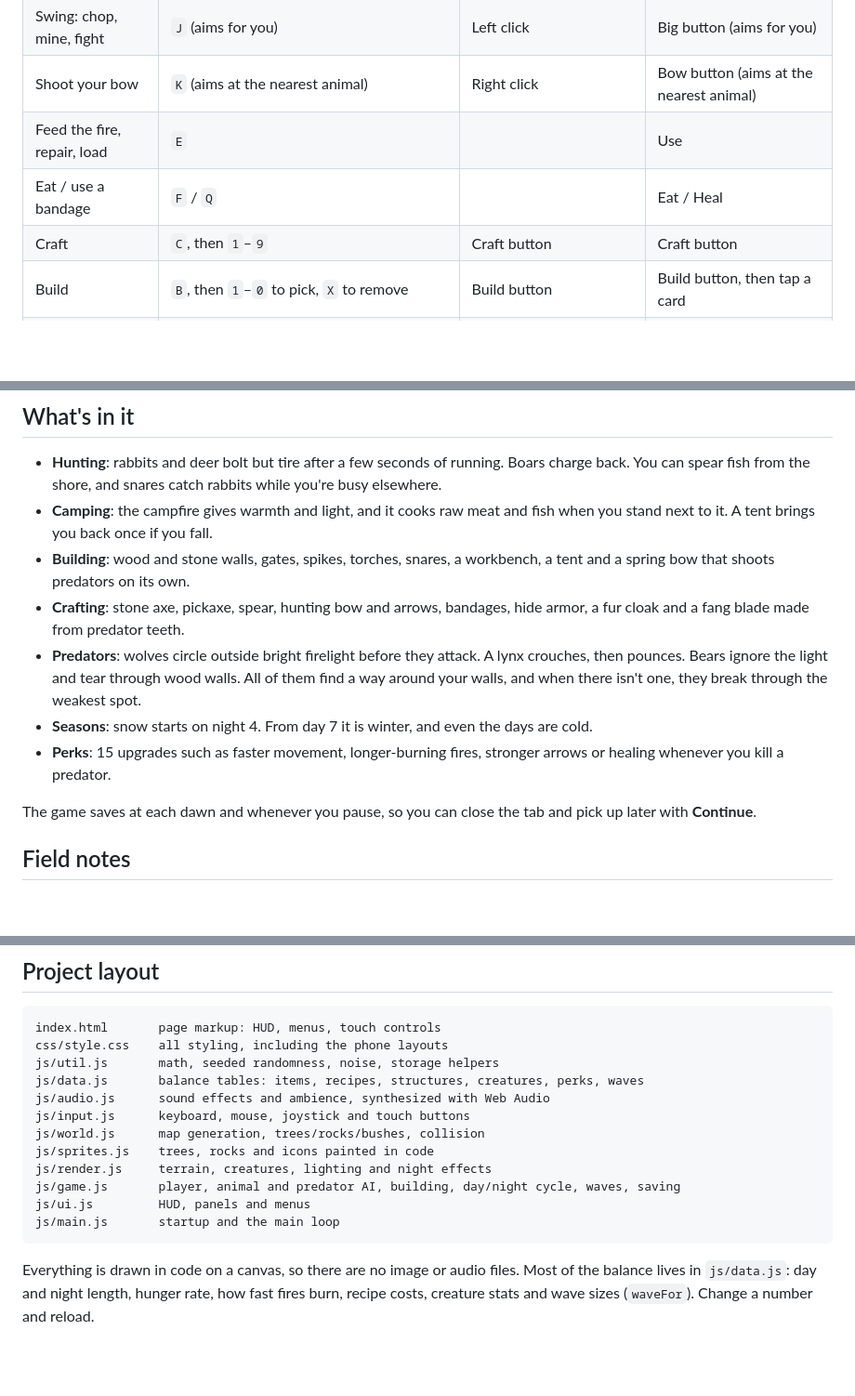
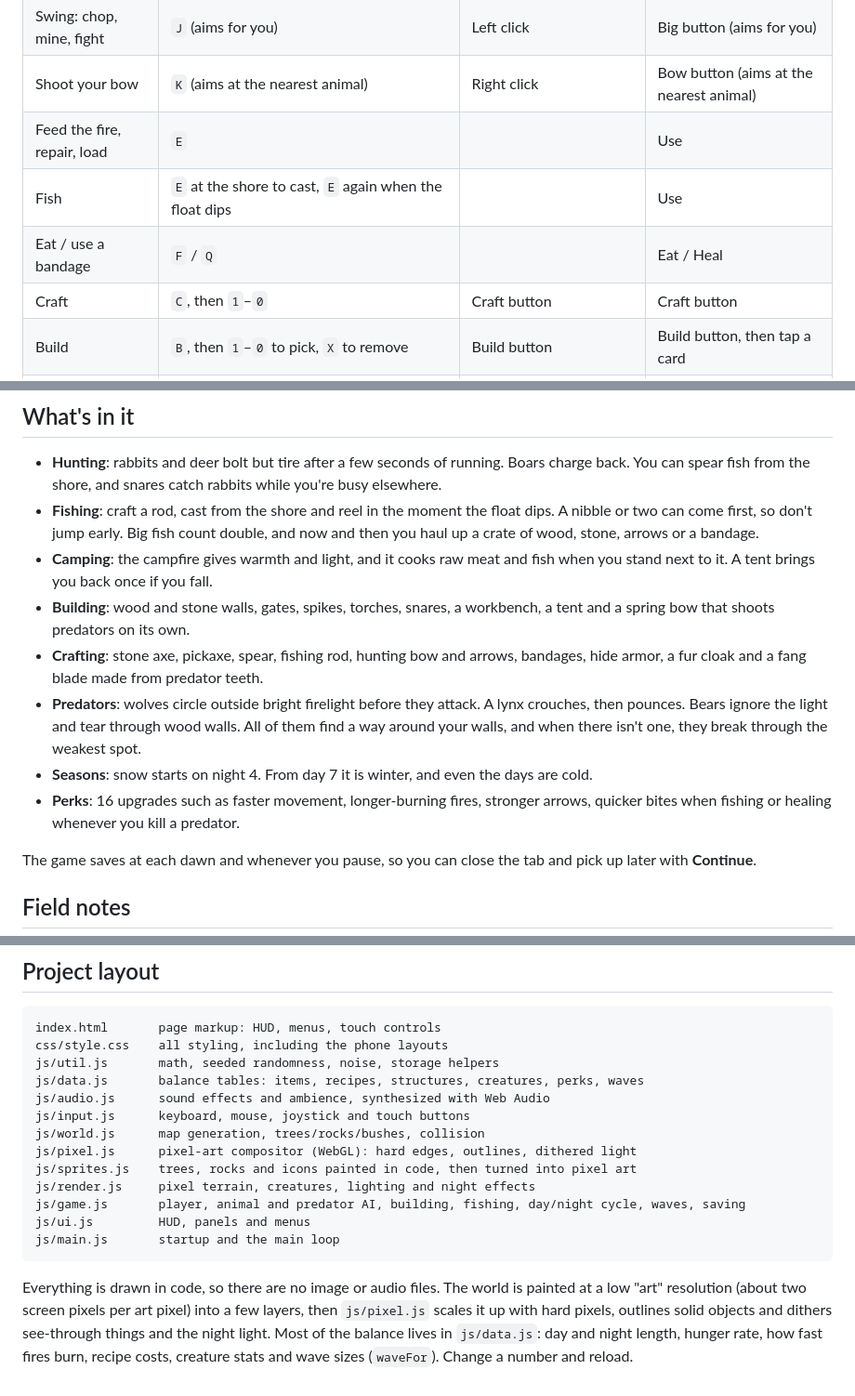
Before and after one commit to netanelyan/lastember, a Markdown page: README.md, 3 parts joined by grey strips. Shown at 93% size. Drawn GitHub-style; blank space fills up the shorter version.

````diff
--- a/README.md
+++ b/README.md
@@ -29,8 +29,9 @@ Your score is the number of nights you survive.
 | Swing: chop, mine, fight | `J` (aims for you) | Left click | Big button (aims for you) |
 | Shoot your bow | `K` (aims at the nearest animal) | Right click | Bow button (aims at the nearest animal) |
 | Feed the fire, repair, load | `E` | | Use |
+| Fish | `E` at the shore to cast, `E` again when the float dips | | Use |
 | Eat / use a bandage | `F` / `Q` | | Eat / Heal |
-| Craft | `C`, then `1`–`9` | Craft button | Craft button |
+| Craft | `C`, then `1`–`0` | Craft button | Craft button |
 | Build | `B`, then `1`–`0` to pick, `X` to remove | Build button | Build button, then tap a card |
 | Place it | `J` places it in front of you. Hold `J` and walk sideways for a row of walls. | Click the ground (hold and drag for walls) | Tap the ground (drag for walls) |
 | Menus | Arrow keys and `Enter` | Click | Tap |
@@ -42,12 +43,13 @@ You can play the whole game with only the keyboard. Touching the mouse switches
 ## What's in it
 
 - **Hunting**: rabbits and deer bolt but tire after a few seconds of running. Boars charge back. You can spear fish from the shore, and snares catch rabbits while you're busy elsewhere.
+- **Fishing**: craft a rod, cast from the shore and reel in the moment the float dips. A nibble or two can come first, so don't jump early. Big fish count double, and now and then you haul up a crate of wood, stone, arrows or a bandage.
 - **Camping**: the campfire gives warmth and light, and it cooks raw meat and fish when you stand next to it. A tent brings you back once if you fall.
 - **Building**: wood and stone walls, gates, spikes, torches, snares, a workbench, a tent and a spring bow that shoots predators on its own.
-- **Crafting**: stone axe, pickaxe, spear, hunting bow and arrows, bandages, hide armor, a fur cloak and a fang blade made from predator teeth.
+- **Crafting**: stone axe, pickaxe, spear, fishing rod, hunting bow and arrows, bandages, hide armor, a fur cloak and a fang blade made from predator teeth.
 - **Predators**: wolves circle outside bright firelight before they attack. A lynx crouches, then pounces. Bears ignore the light and tear through wood walls. All of them find a way around your walls, and when there isn't one, they break through the weakest spot.
 - **Seasons**: snow starts on night 4. From day 7 it is winter, and even the days are cold.
-- **Perks**: 15 upgrades such as faster movement, longer-burning fires, stronger arrows or healing whenever you kill a predator.
+- **Perks**: 16 upgrades such as faster movement, longer-burning fires, stronger arrows, quicker bites when fishing or healing whenever you kill a predator.
 
 The game saves at each dawn and whenever you pause, so you can close the tab and pick up later with **Continue**.
 
@@ -81,11 +83,12 @@ js/data.js       balance tables: items, recipes, structures, creatures, perks, w
 js/audio.js      sound effects and ambience, synthesized with Web Audio
 js/input.js      keyboard, mouse, joystick and touch buttons
 js/world.js      map generation, trees/rocks/bushes, collision
-js/sprites.js    trees, rocks and icons painted in code
-js/render.js     terrain, creatures, lighting and night effects
-js/game.js       player, animal and predator AI, building, day/night cycle, waves, saving
+js/pixel.js      pixel-art compositor (WebGL): hard edges, outlines, dithered light
+js/sprites.js    trees, rocks and icons painted in code, then turned into pixel art
+js/render.js     pixel terrain, creatures, lighting and night effects
+js/game.js       player, animal and predator AI, building, fishing, day/night cycle, waves, saving
 js/ui.js         HUD, panels and menus
 js/main.js       startup and the main loop
 ```
 
-Everything is drawn in code on a canvas, so there are no image or audio files. Most of the balance lives in `js/data.js`: day and night length, hunger rate, how fast fires burn, recipe costs, creature stats and wave sizes (`waveFor`). Change a number and reload.
+Everything is drawn in code, so there are no image or audio files. The world is painted at a low "art" resolution (about two screen pixels per art pixel) into a few layers, then `js/pixel.js` scales it up with hard pixels, outlines solid objects and dithers see-through things and the night light. Most of the balance lives in `js/data.js`: day and night length, hunger rate, how fast fires burn, recipe costs, creature stats and wave sizes (`waveFor`). Change a number and reload.
````
Also changed, not shown: other parts of README.md (+3 -3 lines), screenshots/day.jpg (deleted), screenshots/day.png (added), screenshots/night.jpg (deleted), screenshots/night.png (added), 10 other files.
